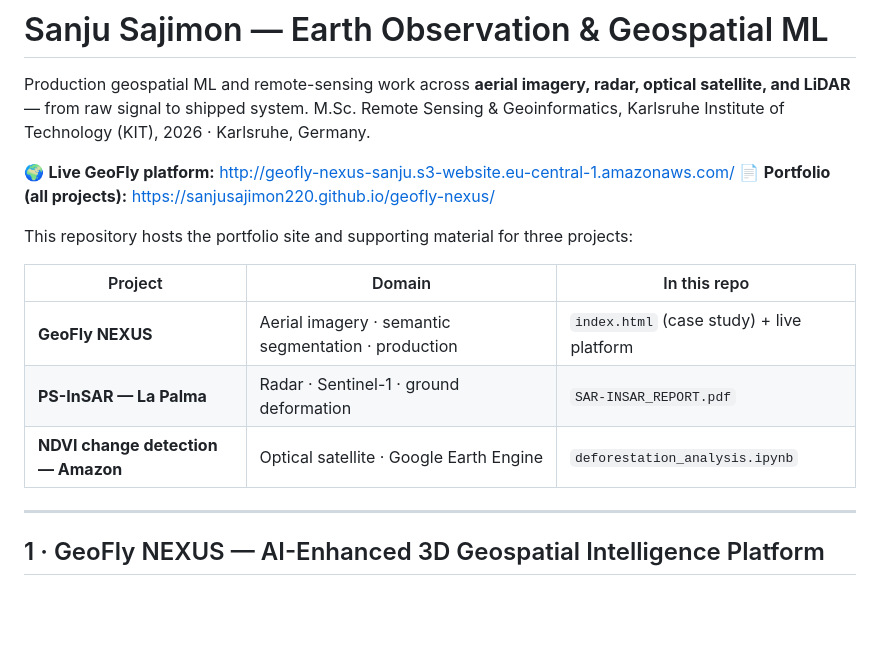
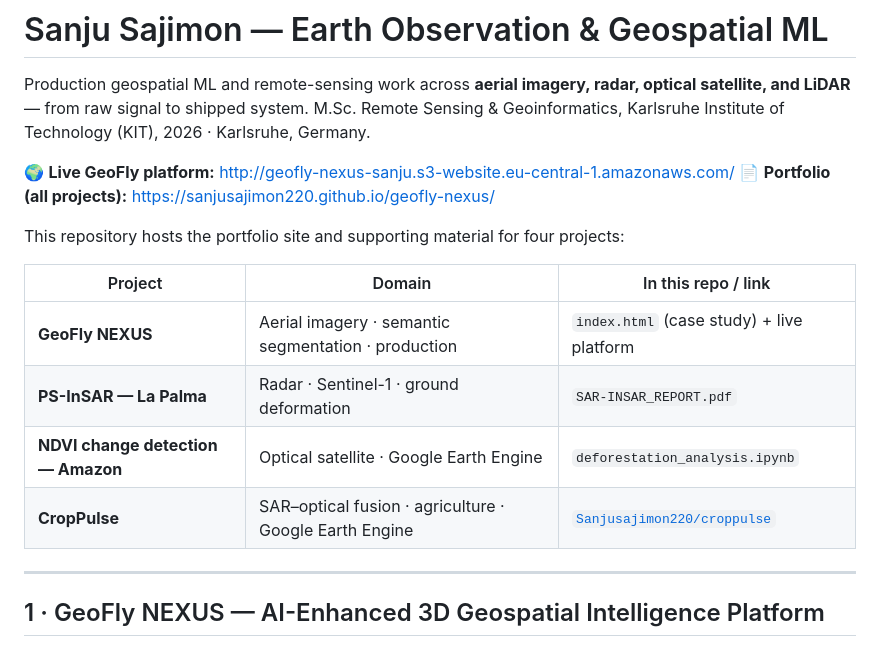
Before and after one commit to Sanjusajimon220/geofly-nexus, a Markdown page: README.md, the part around one of its changes. Rendered like a GitHub page; blank space fills up the shorter version.

```diff
--- a/README.md
+++ b/README.md
@@ -6,13 +6,14 @@ M.Sc. Remote Sensing & Geoinformatics, Karlsruhe Institute of Technology (KIT),
 🌍 **Live GeoFly platform:** http://geofly-nexus-sanju.s3-website.eu-central-1.amazonaws.com/
 📄 **Portfolio (all projects):** https://sanjusajimon220.github.io/geofly-nexus/
 
-This repository hosts the portfolio site and supporting material for three projects:
+This repository hosts the portfolio site and supporting material for four projects:
 
-| Project | Domain | In this repo |
+| Project | Domain | In this repo / link |
 |---|---|---|
 | **GeoFly NEXUS** | Aerial imagery · semantic segmentation · production | `index.html` (case study) + live platform |
 | **PS-InSAR — La Palma** | Radar · Sentinel-1 · ground deformation | `SAR-INSAR_REPORT.pdf` |
 | **NDVI change detection — Amazon** | Optical satellite · Google Earth Engine | `deforestation_analysis.ipynb` |
+| **CropPulse** | SAR–optical fusion · agriculture · Google Earth Engine | [`Sanjusajimon220/croppulse`](https://github.com/Sanjusajimon220/croppulse) |
 
 ---
 
```
Also changed, not shown: other parts of README.md (+29 -2 lines).
